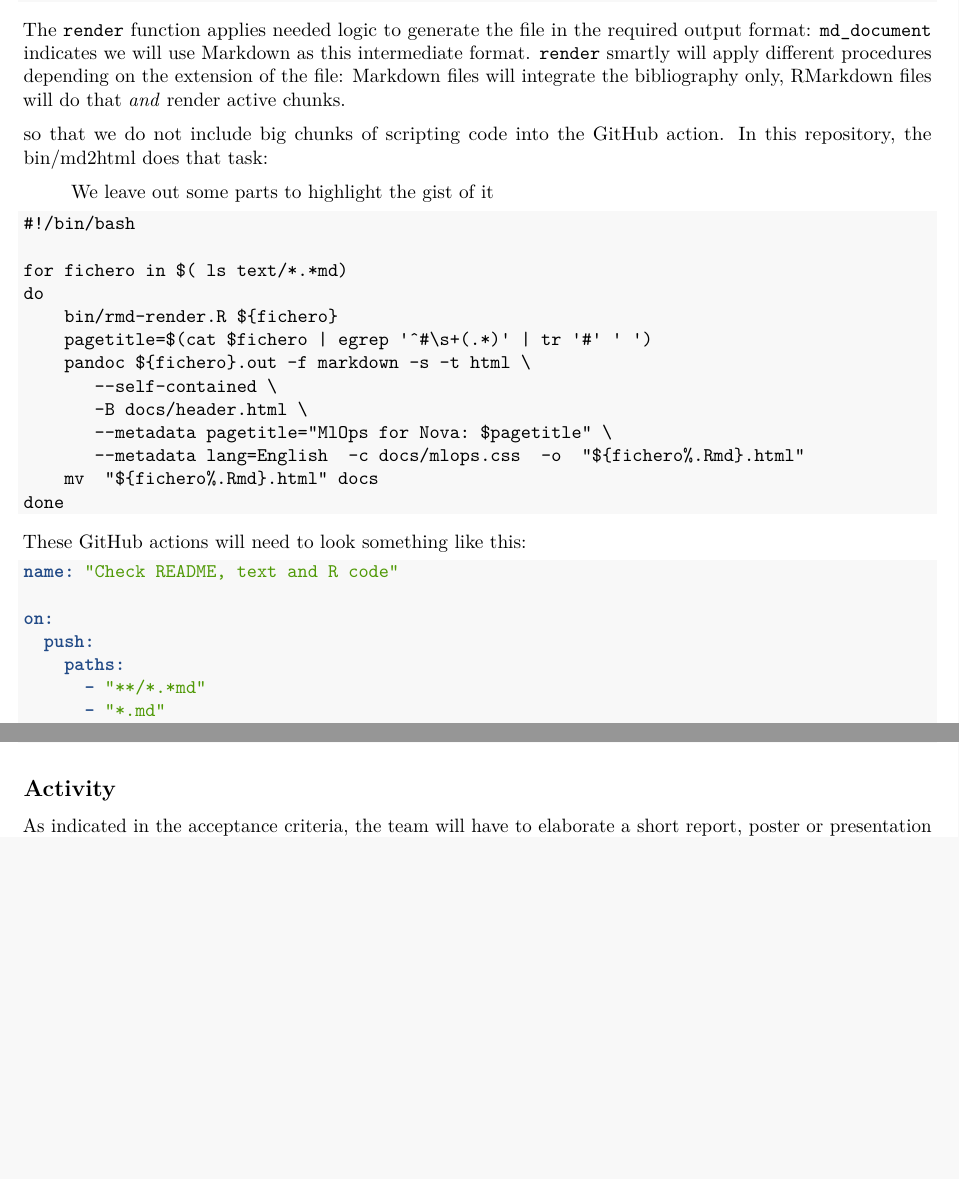
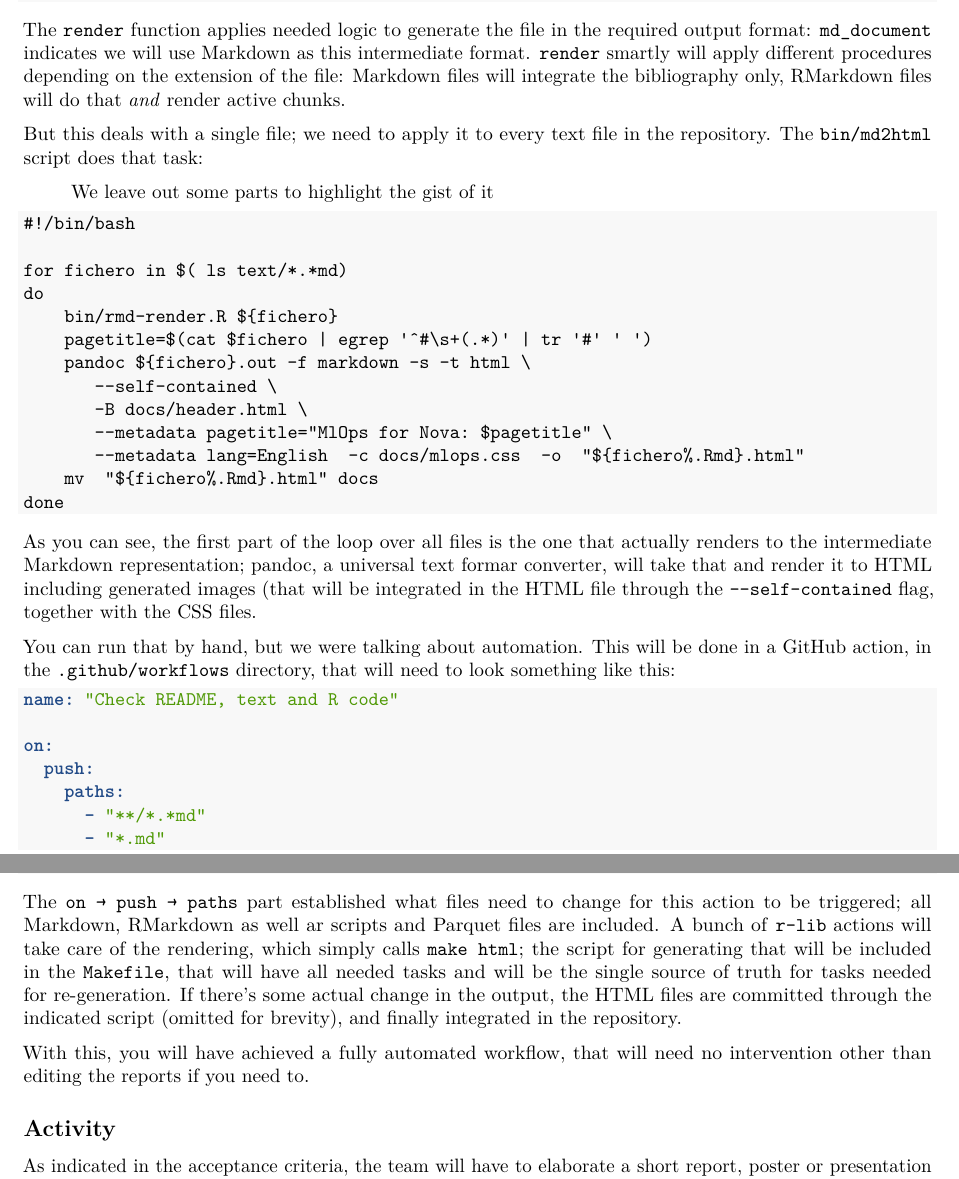
Before and after one commit to JJ/nova-mlops, an R Markdown document (text/07.Papers.Rmd): two parts of pages 4 and 5 of 5 before the commit and two parts of pages 4 and 5 of 6 after it, joined at a grey line, cut so that both start at the same text, the shorter picture padded with empty space. Rendered offline with R 4.5, knitr and Pandoc, then LaTeX, with nearby package versions; some code elsewhere in the file could not run offline.

Commit message:
Finishing the paper part

````diff
--- a/text/07.Papers.Rmd
+++ b/text/07.Papers.Rmd
@@ -231,9 +231,8 @@ procedures depending on the extension of the file: Markdown files will
 integrate the bibliography only, RMarkdown files will do that *and*
 render active chunks.
 
-so that we
-do not include big chunks of scripting code into the GitHub action. In
-this repository, the bin/md2html does that task:
+But this deals with a single file; we need to apply it to every text
+file in the repository. The `bin/md2html` script does that task:
 
 > We leave out some parts to highlight the gist of it
 
@@ -254,9 +253,16 @@ done
 
 ```
 
+As you can see, the first part of the loop over all files is the one
+that actually renders to the intermediate Markdown representation;
+pandoc, a universal text formar converter, will take that and render
+it to HTML including generated images (that will be integrated in the
+HTML file through the `--self-contained` flag, together with the CSS
+files.
 
-
-These GitHub actions will need to look something like this:
+You can run that by hand, but we were talking about automation. This
+will be done in a GitHub action, in the `.github/workflows` directory,
+that  will need to look something like this:
 
 ```yaml
 name: "Check README, text and R code"
@@ -304,6 +297,19 @@ jobs:
               echo "ℹ No new files"
           fi
 ```
+
+The `on → push → paths` part established what files need to change for
+this action to be triggered; all Markdown, RMarkdown as well ar
+scripts and Parquet files are included. A bunch of  `r-lib` actions
+will take care of the rendering, which simply calls `make html`; the
+script for generating that will be included in the `Makefile`, that
+will have all needed tasks and will be the single source of truth for
+tasks needed for re-generation. If there's some actual change in the
+output, the HTML files are committed through the indicated script
+(omitted for brevity), and finally integrated in the repository.
+
+With this, you will have achieved a fully automated workflow, that
+will need no intervention other than editing the reports if you need to.
 
 ## Activity
 
````
Also changed, not shown: text/07.Papers.Rmd (13 more changed lines).
